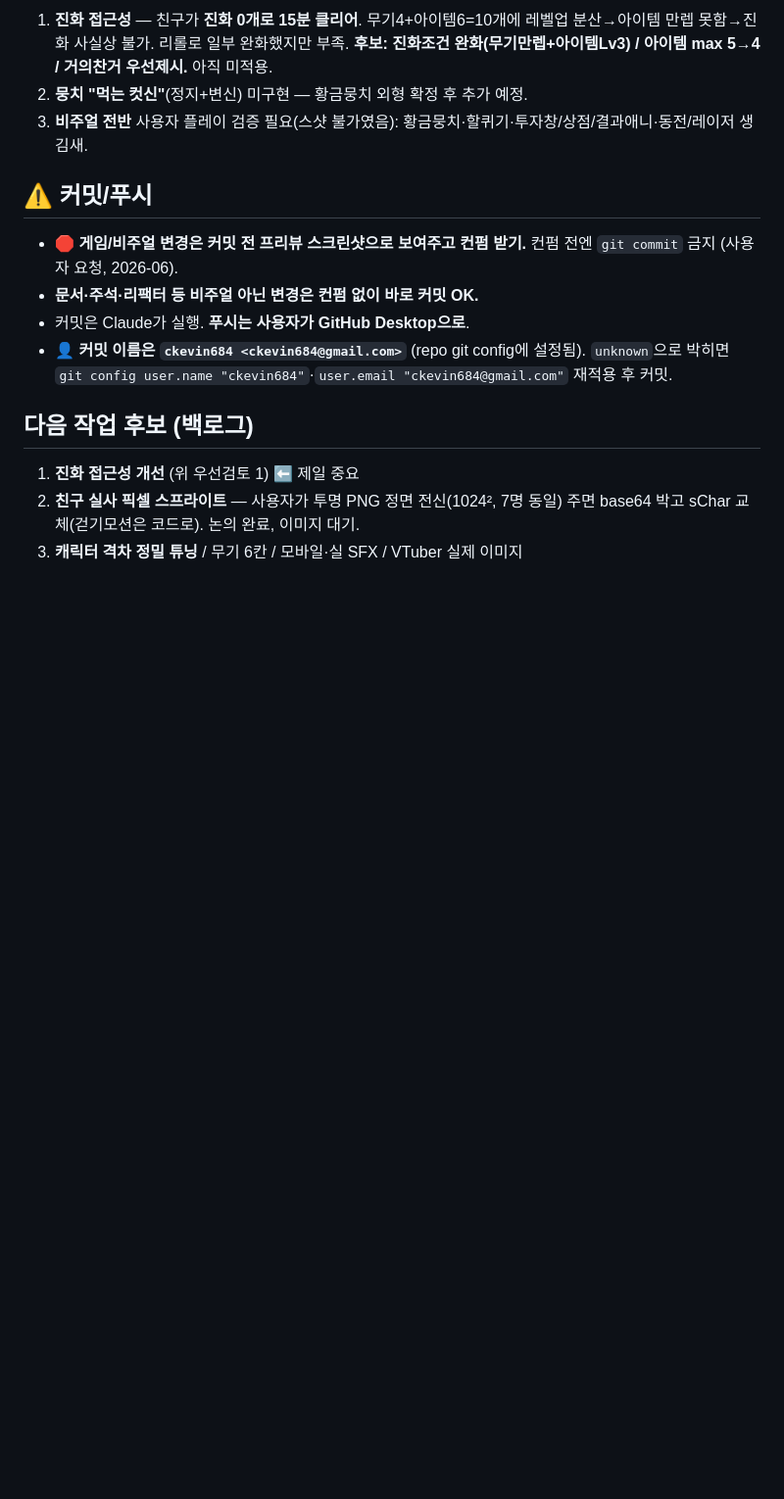
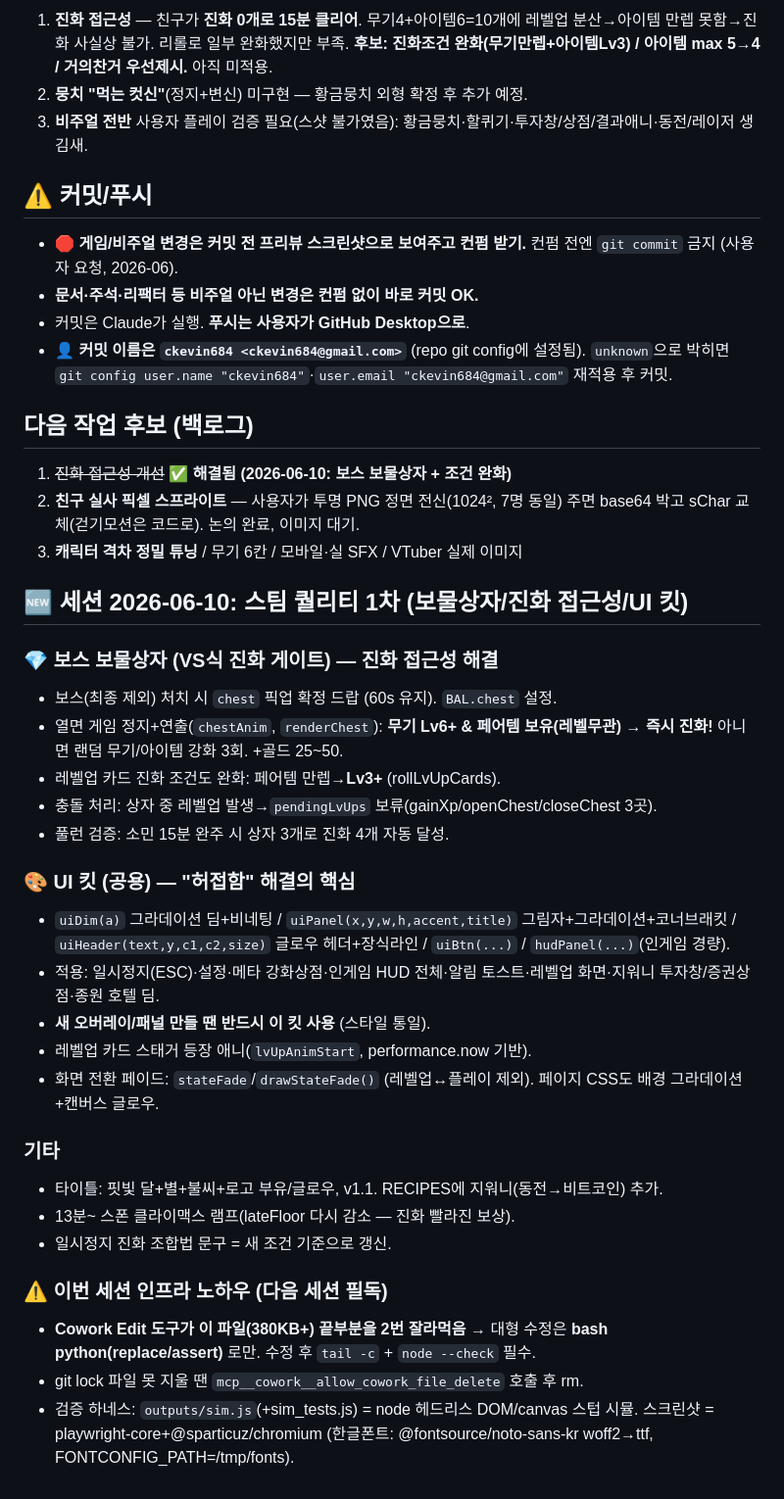
Before and after one commit to ckevin684/vamsur, a Markdown page: CLAUDE.md, the part around the change. Shown at 98% size. Drawn GitHub-style; blank space fills up the shorter version.

Commit message:
문서: 2026-06-10 세션 기록 — 보물상자/UI킷/인프라 노하우, 진화 접근성 백로그 해결 표시

```diff
--- a/CLAUDE.md
+++ b/CLAUDE.md
@@ -234,6 +234,32 @@ start firefox index.html
 - 👤 **커밋 이름은 `ckevin684 <ckevin684@gmail.com>`** (repo git config에 설정됨). `unknown`으로 박히면 `git config user.name "ckevin684"`·`user.email "ckevin684@gmail.com"` 재적용 후 커밋.
 
 ## 다음 작업 후보 (백로그)
-1. **진화 접근성 개선** (위 우선검토 1) ⬅ 제일 중요
+1. ~~진화 접근성 개선~~ ✅ **해결됨 (2026-06-10: 보스 보물상자 + 조건 완화)**
 2. **친구 실사 픽셀 스프라이트** — 사용자가 투명 PNG 정면 전신(1024², 7명 동일) 주면 base64 박고 sChar 교체(걷기모션은 코드로). 논의 완료, 이미지 대기.
 3. **캐릭터 격차 정밀 튜닝** / 무기 6칸 / 모바일·실 SFX / VTuber 실제 이미지
+
+## 🆕 세션 2026-06-10: 스팀 퀄리티 1차 (보물상자/진화 접근성/UI 킷)
+
+### 💎 보스 보물상자 (VS식 진화 게이트) — 진화 접근성 해결
+- 보스(최종 제외) 처치 시 `chest` 픽업 확정 드랍 (60s 유지). `BAL.chest` 설정.
+- 열면 게임 정지+연출(`chestAnim`, `renderChest`): **무기 Lv6+ & 페어템 보유(레벨무관) → 즉시 진화!** 아니면 랜덤 무기/아이템 강화 3회. +골드 25~50.
+- 레벨업 카드 진화 조건도 완화: 페어템 만렙→**Lv3+** (rollLvUpCards).
+- 충돌 처리: 상자 중 레벨업 발생→`pendingLvUps` 보류(gainXp/openChest/closeChest 3곳).
+- 풀런 검증: 소민 15분 완주 시 상자 3개로 진화 4개 자동 달성.
+
+### 🎨 UI 킷 (공용) — "허접함" 해결의 핵심
+- `uiDim(a)` 그라데이션 딤+비네팅 / `uiPanel(x,y,w,h,accent,title)` 그림자+그라데이션+코너브래킷 / `uiHeader(text,y,c1,c2,size)` 글로우 헤더+장식라인 / `uiBtn(...)` / `hudPanel(...)`(인게임 경량).
+- 적용: 일시정지(ESC)·설정·메타 강화상점·인게임 HUD 전체·알림 토스트·레벨업 화면·지워니 투자창/증권상점·종원 호텔 딤.
+- **새 오버레이/패널 만들 땐 반드시 이 킷 사용** (스타일 통일).
+- 레벨업 카드 스태거 등장 애니(`lvUpAnimStart`, performance.now 기반).
+- 화면 전환 페이드: `stateFade`/`drawStateFade()` (레벨업↔플레이 제외). 페이지 CSS도 배경 그라데이션+캔버스 글로우.
+
+### 기타
+- 타이틀: 핏빛 달+별+불씨+로고 부유/글로우, v1.1. RECIPES에 지워니(동전→비트코인) 추가.
+- 13분~ 스폰 클라이맥스 램프(lateFloor 다시 감소 — 진화 빨라진 보상).
+- 일시정지 진화 조합법 문구 = 새 조건 기준으로 갱신.
+
+### ⚠️ 이번 세션 인프라 노하우 (다음 세션 필독)
+- **Cowork Edit 도구가 이 파일(380KB+) 끝부분을 2번 잘라먹음** → 대형 수정은 **bash python(replace/assert)** 로만. 수정 후 `tail -c` + `node --check` 필수.
+- git lock 파일 못 지울 땐 `mcp__cowork__allow_cowork_file_delete` 호출 후 rm.
+- 검증 하네스: `outputs/sim.js`(+sim_tests.js) = node 헤드리스 DOM/canvas 스텁 시뮬. 스크린샷 = playwright-core+@sparticuz/chromium (한글폰트: @fontsource/noto-sans-kr woff2→ttf, FONTCONFIG_PATH=/tmp/fonts).
```
